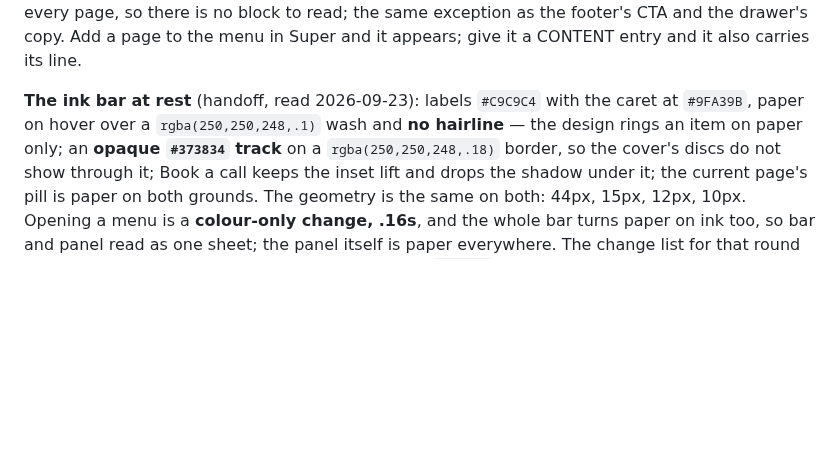
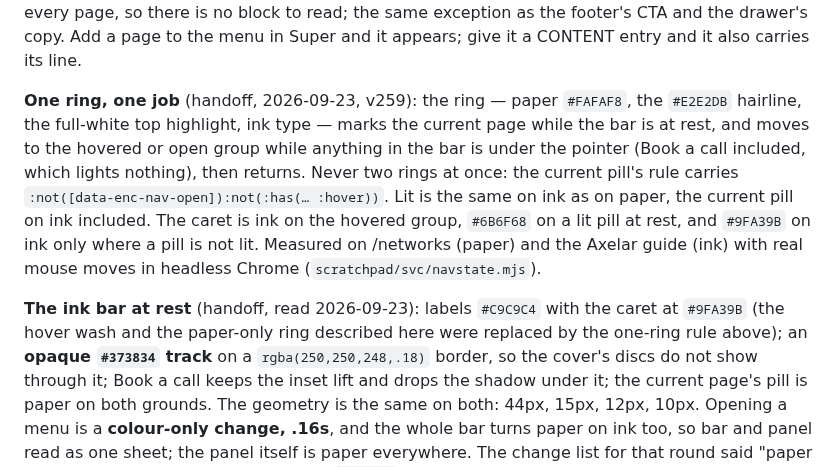
Before and after one commit to encapsulate-xyz/website-css, a Markdown page: CLAUDE.md, the part around the change. GitHub-like rendering; blank space fills up the shorter version.

Commit message:
CLAUDE.md: one ring, one job
Co-Authored-By: Claude Opus 5.5 (1M context) <noreply@anthropic.com>
Claude-Session: https://claude.ai/code/session_01K54BCe8v7TyhaKoo1gc8XL

```diff
--- a/CLAUDE.md
+++ b/CLAUDE.md
@@ -304,9 +304,17 @@ bar is on every page, so there is no block to read; the same exception as the fo
 drawer's copy. Add a page to the menu in Super and it appears; give it a CONTENT entry and it also
 carries its line.
 
-**The ink bar at rest** (handoff, read 2026-09-23): labels `#C9C9C4` with the caret at `#9FA39B`,
-paper on hover over a `rgba(250,250,248,.1)` wash and **no hairline** — the design rings an item on
-paper only; an **opaque `#373834` track** on a `rgba(250,250,248,.18)` border, so the cover's discs
+**One ring, one job** (handoff, 2026-09-23, v259): the ring — paper `#FAFAF8`, the `#E2E2DB`
+hairline, the full-white top highlight, ink type — marks the current page while the bar is at
+rest, and moves to the hovered or open group while anything in the bar is under the pointer
+(Book a call included, which lights nothing), then returns. Never two rings at once: the current
+pill's rule carries `:not([data-enc-nav-open]):not(:has(… :hover))`. Lit is the same on ink as on
+paper, the current pill on ink included. The caret is ink on the hovered group, `#6B6F68` on a lit
+pill at rest, and `#9FA39B` on ink only where a pill is not lit. Measured on /networks (paper) and
+the Axelar guide (ink) with real mouse moves in headless Chrome (`scratchpad/svc/navstate.mjs`).
+
+**The ink bar at rest** (handoff, read 2026-09-23): labels `#C9C9C4` with the caret at `#9FA39B`
+(the hover wash and the paper-only ring described here were replaced by the one-ring rule above); an **opaque `#373834` track** on a `rgba(250,250,248,.18)` border, so the cover's discs
 do not show through it; Book a call keeps the inset lift and drops the shadow under it; the current
 page's pill is paper on both grounds. The geometry is the same on both: 44px, 15px, 12px, 10px.
 Opening a menu is a **colour-only change, .16s**, and the whole bar turns paper on ink too, so bar
```
